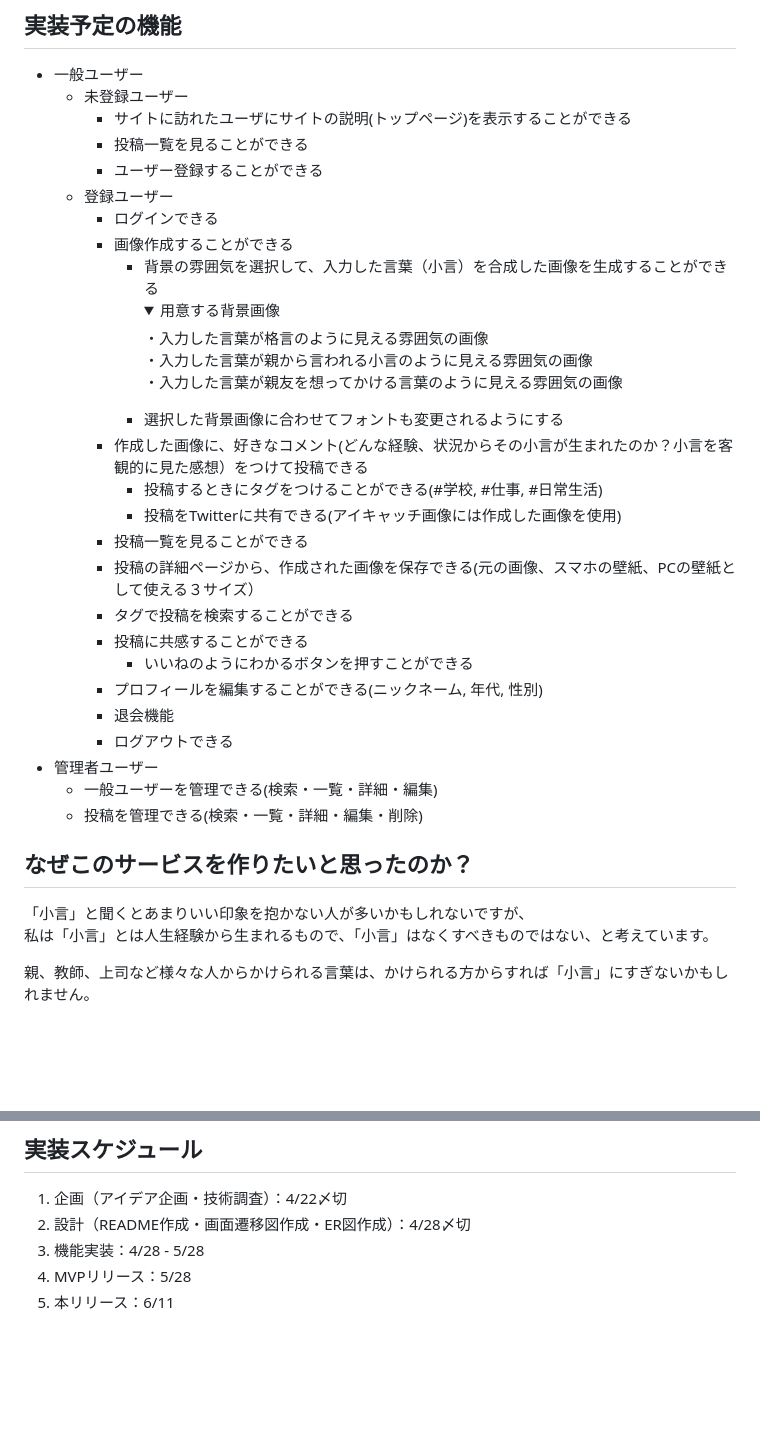
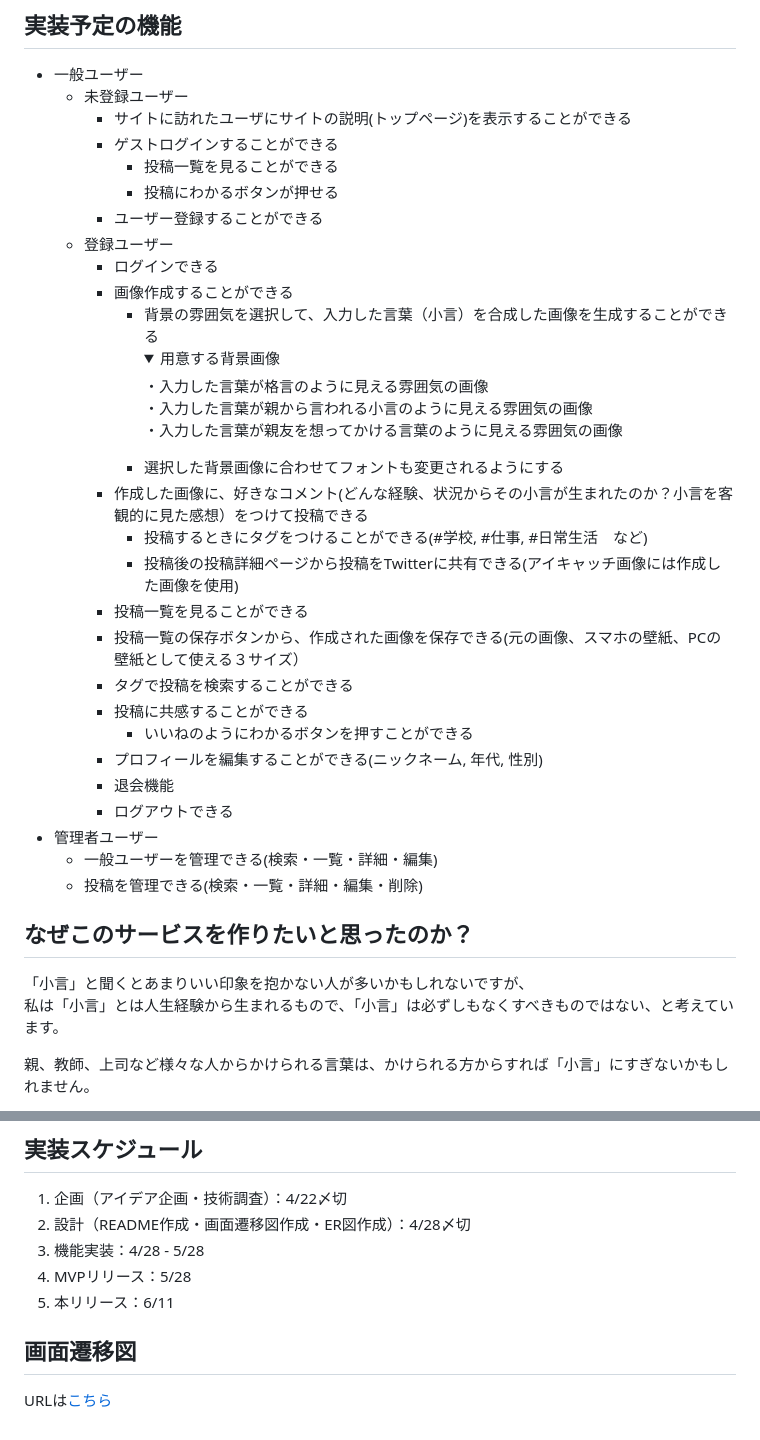
Before and after one commit to lily0023/okogoto, a Markdown page: README.md, 2 parts joined by grey strips. Rendered like a GitHub page; folded sections open; blank space fills up the shorter version.

Commit message:
Add:画面遷移図の追加と画面遷移図にそった軽微な修正

```diff
--- a/README.md
+++ b/README.md
@@ -20,7 +20,9 @@
 - 一般ユーザー
   - 未登録ユーザー
     - サイトに訪れたユーザにサイトの説明(トップページ)を表示することができる
-    - 投稿一覧を見ることができる
+    - ゲストログインすることができる
+      - 投稿一覧を見ることができる
+      - 投稿にわかるボタンが押せる
     - ユーザー登録することができる
   - 登録ユーザー
     - ログインできる
@@ -34,10 +36,10 @@
         </details>
       - 選択した背景画像に合わせてフォントも変更されるようにする
     - 作成した画像に、好きなコメント(どんな経験、状況からその小言が生まれたのか？小言を客観的に見た感想）をつけて投稿できる
-      - 投稿するときにタグをつけることができる(#学校, #仕事, #日常生活)
-      - 投稿をTwitterに共有できる(アイキャッチ画像には作成した画像を使用)
+      - 投稿するときにタグをつけることができる(#学校, #仕事, #日常生活　など)
+      - 投稿後の投稿詳細ページから投稿をTwitterに共有できる(アイキャッチ画像には作成した画像を使用)
     - 投稿一覧を見ることができる
-    - 投稿の詳細ページから、作成された画像を保存できる(元の画像、スマホの壁紙、PCの壁紙として使える３サイズ）
+    - 投稿一覧の保存ボタンから、作成された画像を保存できる(元の画像、スマホの壁紙、PCの壁紙として使える３サイズ）
     - タグで投稿を検索することができる
     - 投稿に共感することができる
       - いいねのようにわかるボタンを押すことができる
@@ -50,7 +52,7 @@
 
 ## なぜこのサービスを作りたいと思ったのか？
 「小言」と聞くとあまりいい印象を抱かない人が多いかもしれないですが、
-私は「小言」とは人生経験から生まれるもので、「小言」はなくすべきものではない、と考えています。
+私は「小言」とは人生経験から生まれるもので、「小言」は必ずしもなくすべきものではない、と考えています。
 
 親、教師、上司など様々な人からかけられる言葉は、かけられる方からすれば「小言」にすぎないかもしれません。
 
@@ -67,3 +69,6 @@
 3. 機能実装：4/28 - 5/28
 4. MVPリリース：5/28
 5. 本リリース：6/11
+
+## 画面遷移図
+URLは[こちら](https://www.figma.com/file/ZAzFVnnQfExiEaMmkomisv/okogoto?node-id=0%3A1&t=9IdkUgk58acLBDmW-1)
```
